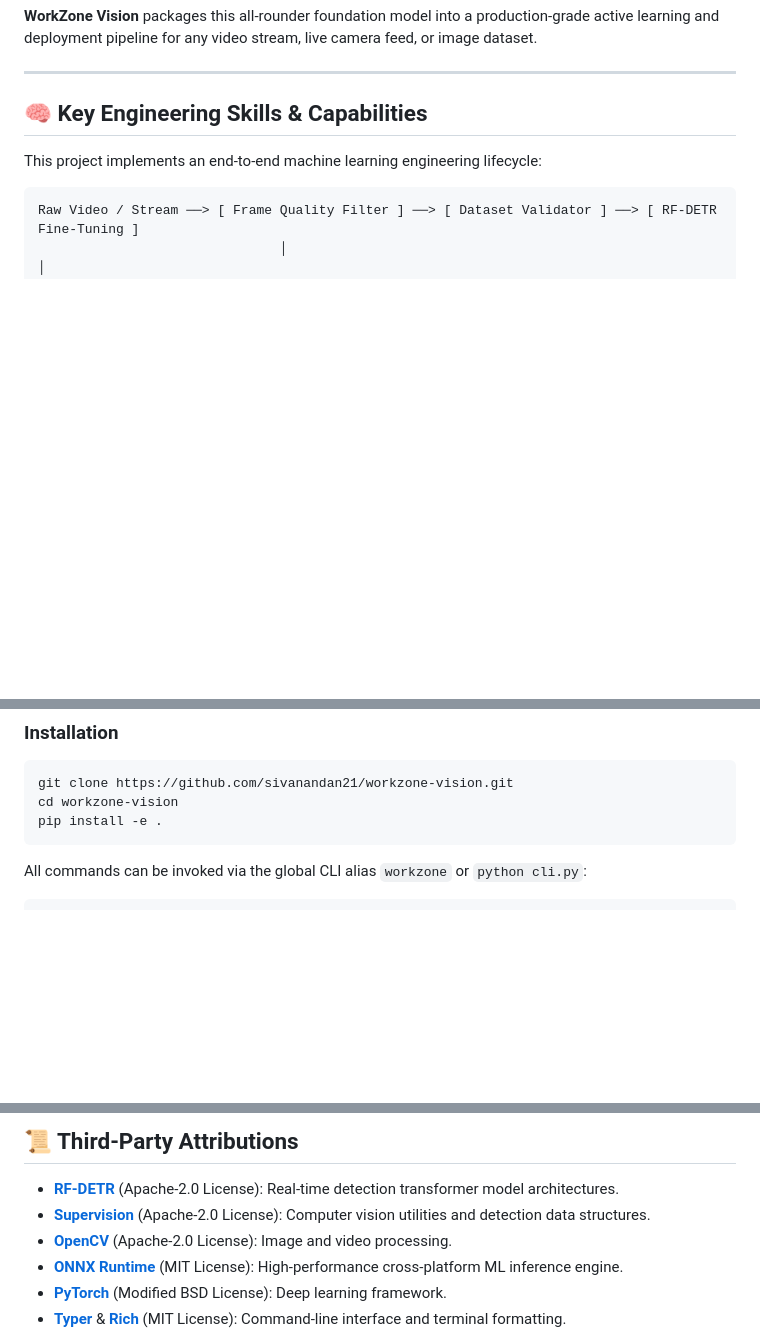
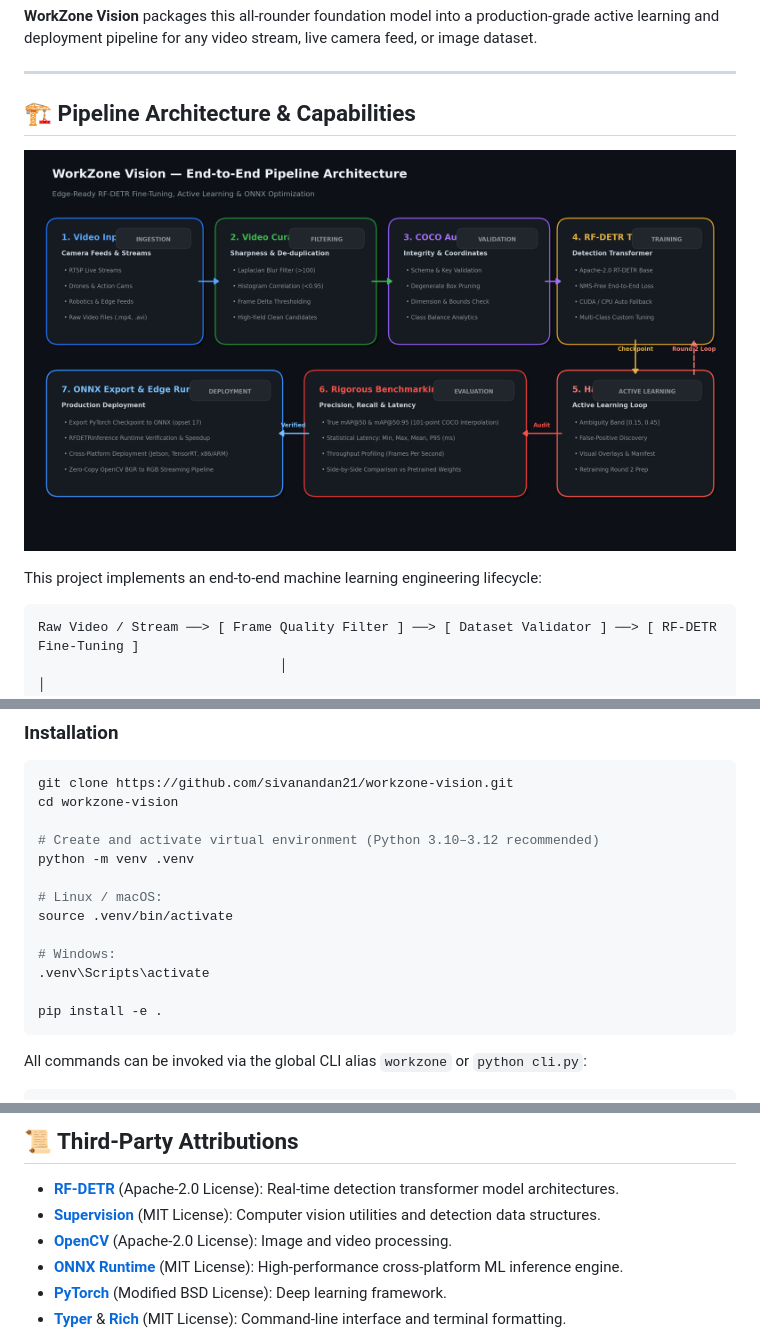
Before and after one commit to sivanandan21/VEXDET, a Markdown page: README.md, 3 parts joined by grey strips. Rendered like a GitHub page; pictures changed too: docs/pipeline_architecture.png (added); blank space fills up the shorter version.

Commit message:
docs: add pipeline architecture visual diagram, fix Supervision MIT license, and add venv quickstart

````diff
--- a/README.md
+++ b/README.md
@@ -31,7 +31,9 @@ Traditional object detection workflows frequently rely on YOLO models (e.g., YOL
 
 ---
 
-## 🧠 Key Engineering Skills & Capabilities
+## 🏗️ Pipeline Architecture & Capabilities
+
+![WorkZone Vision Pipeline Architecture](docs/pipeline_architecture.png)
 
 This project implements an end-to-end machine learning engineering lifecycle:
 
@@ -127,6 +129,16 @@ workzone-vision/
 ```bash
 git clone https://github.com/sivanandan21/workzone-vision.git
 cd workzone-vision
+
+# Create and activate virtual environment (Python 3.10–3.12 recommended)
+python -m venv .venv
+
+# Linux / macOS:
+source .venv/bin/activate
+
+# Windows:
+.venv\Scripts\activate
+
 pip install -e .
 ```
 
@@ -219,7 +231,7 @@ Because RF-DETR is an all-rounder foundation detector, WorkZone Vision seamlessl
 ## 📜 Third-Party Attributions
 
 - **[RF-DETR](https://github.com/roboflow/rf-detr)** (Apache-2.0 License): Real-time detection transformer model architectures.
-- **[Supervision](https://github.com/roboflow/supervision)** (Apache-2.0 License): Computer vision utilities and detection data structures.
+- **[Supervision](https://github.com/roboflow/supervision)** (MIT License): Computer vision utilities and detection data structures.
 - **[OpenCV](https://opencv.org/)** (Apache-2.0 License): Image and video processing.
 - **[ONNX Runtime](https://onnxruntime.ai/)** (MIT License): High-performance cross-platform ML inference engine.
 - **[PyTorch](https://pytorch.org/)** (Modified BSD License): Deep learning framework.
````
Also changed, not shown: 1 other file.
